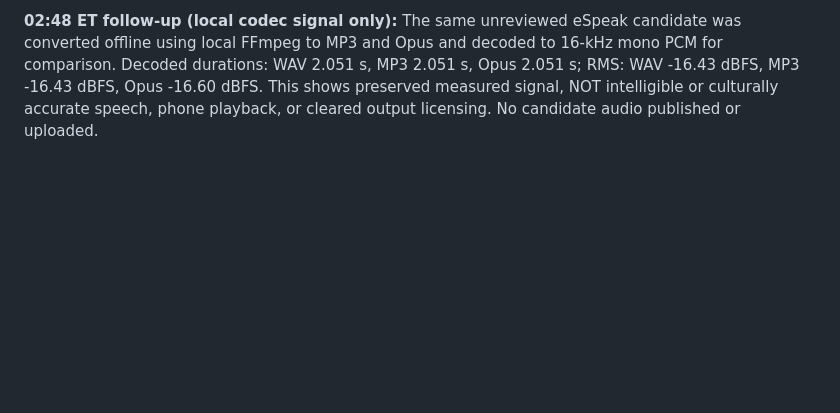
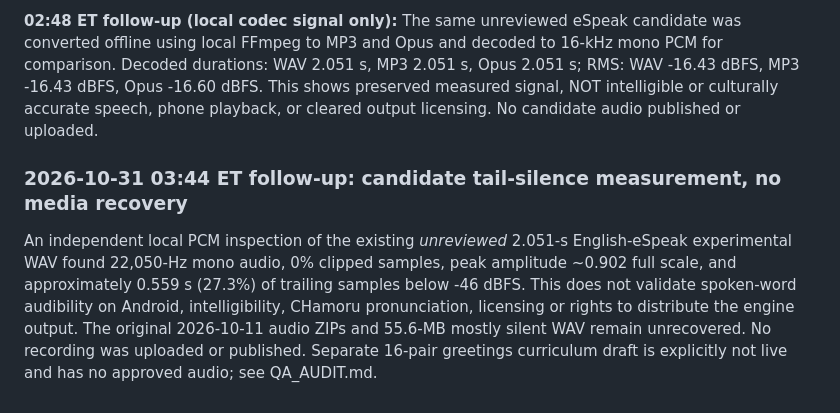
Before and after one commit to clarenceandbridgettallen-ops/chamoru, a Markdown page: MEDIA_RECOVERY_REPORT.md, the part around the change. Drawn GitHub-style; blank space fills up the shorter version.

Commit message:
Audit review-locked greetings draft and measured experimental WAV [skip ci]

```diff
--- a/MEDIA_RECOVERY_REPORT.md
+++ b/MEDIA_RECOVERY_REPORT.md
@@ -87,3 +87,8 @@ New offline Python-standard-library `scripts/check_voice_wav.py` plus `scripts/t
 **NEXT:** Measure MP3/Opus round-trip of this actual synthetic speech with existing check_encoded_voice.py; compare with a fluent speaker's CHamoru phonology review (2024 Kumisión orthography and Sandra Chung's grammar are research references, not licenses for copying media); design a CHamoru-specific phoneme mapping/model with verified distribution terms, then test audible Android playback and listener intelligibility before any app integration.
 
 **02:48 ET follow-up (local codec signal only):** The same unreviewed eSpeak candidate was converted offline using local FFmpeg to MP3 and Opus and decoded to 16-kHz mono PCM for comparison. Decoded durations: WAV 2.051 s, MP3 2.051 s, Opus 2.051 s; RMS: WAV -16.43 dBFS, MP3 -16.43 dBFS, Opus -16.60 dBFS. This shows preserved measured signal, NOT intelligible or culturally accurate speech, phone playback, or cleared output licensing. No candidate audio published or uploaded.
+
+
+### 2026-10-31 03:44 ET follow-up: candidate tail-silence measurement, no media recovery
+
+An independent local PCM inspection of the existing *unreviewed* 2.051-s English-eSpeak experimental WAV found 22,050-Hz mono audio, 0% clipped samples, peak amplitude ~0.902 full scale, and approximately 0.559 s (27.3%) of trailing samples below -46 dBFS. This does not validate spoken-word audibility on Android, intelligibility, CHamoru pronunciation, licensing or rights to distribute the engine output. The original 2026-10-11 audio ZIPs and 55.6-MB mostly silent WAV remain unrecovered. No recording was uploaded or published. Separate 16-pair greetings curriculum draft is explicitly not live and has no approved audio; see QA_AUDIT.md.
```
